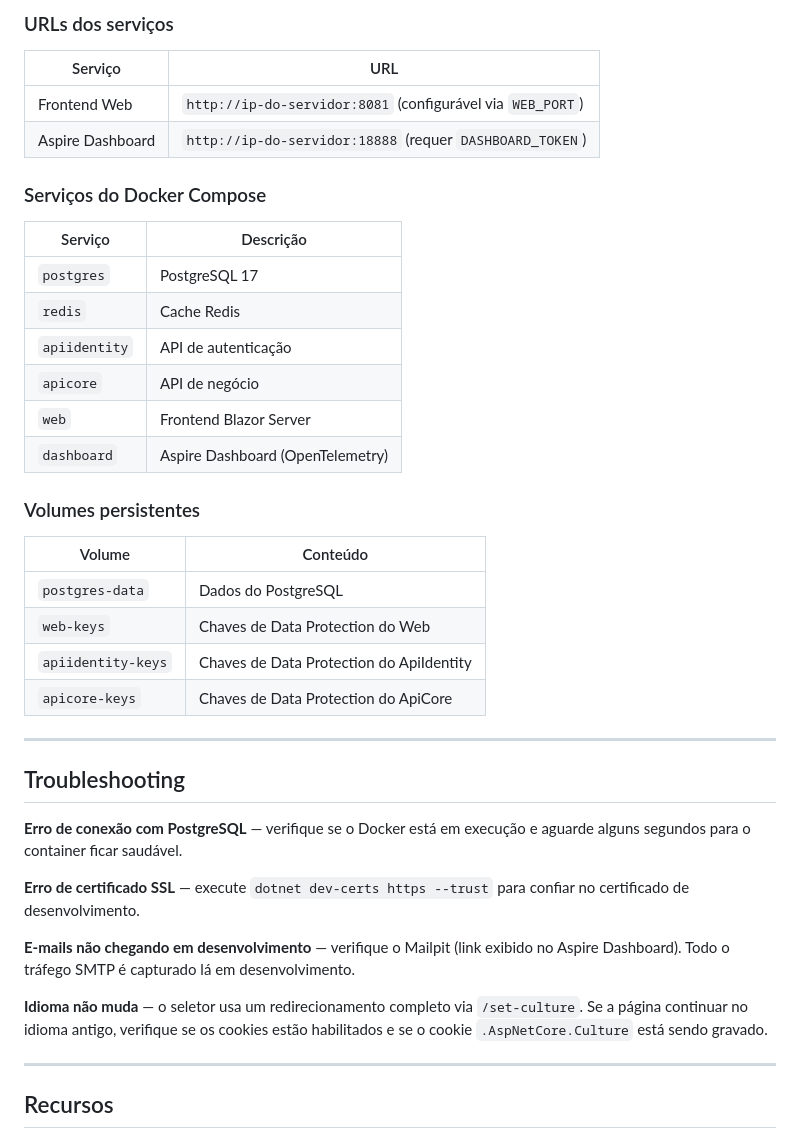
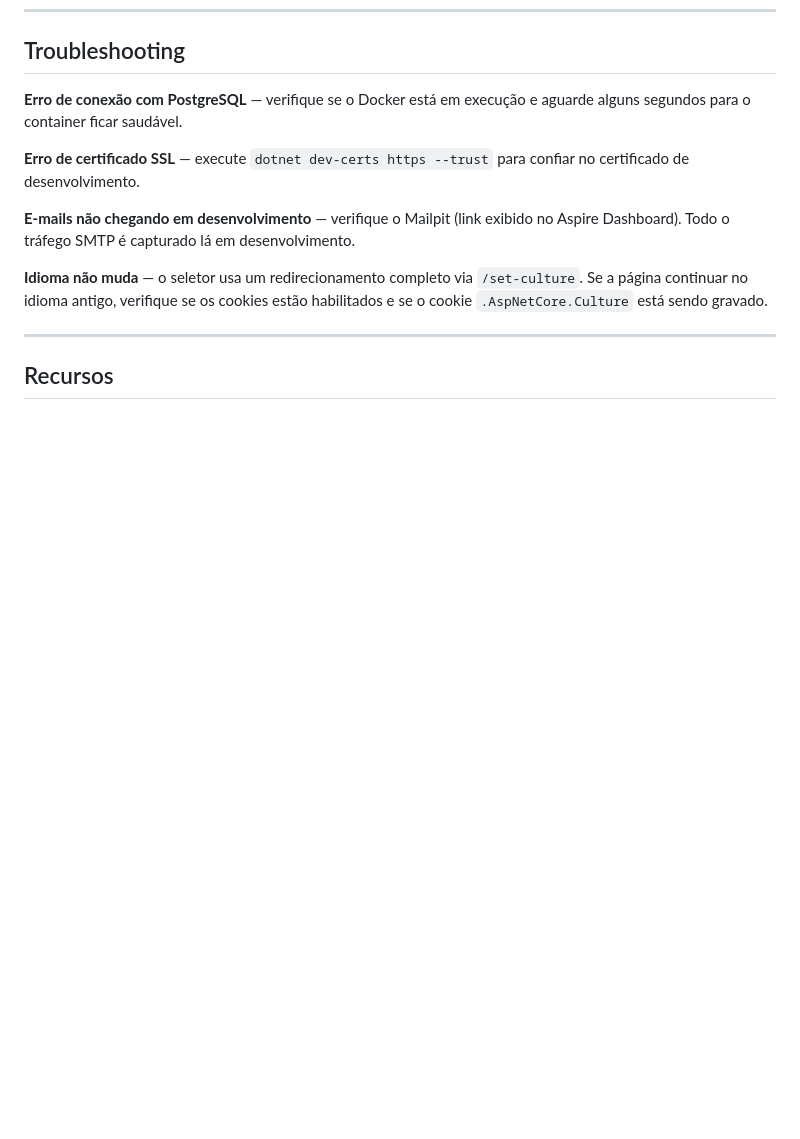
Before and after one commit to AdrianoGuzzo/InitialAspireProject, a Markdown page: README.md, the part around one of its changes. Rendered like a GitHub page; blank space fills up the shorter version.

```diff
--- a/README.md
+++ b/README.md
@@ -212,32 +158,3 @@ ssh user@192.168.1.100 "cd ~/apps/initial-aspire && docker compose build --paral
-### URLs dos serviços
-
-| Serviço | URL |
-|---|---|
-| Frontend Web | `http://ip-do-servidor:8081` (configurável via `WEB_PORT`) |
-| Aspire Dashboard | `http://ip-do-servidor:18888` (requer `DASHBOARD_TOKEN`) |
-
-### Serviços do Docker Compose
-
-| Serviço | Descrição |
-|---|---|
-| `postgres` | PostgreSQL 17 |
-| `redis` | Cache Redis |
-| `apiidentity` | API de autenticação |
-| `apicore` | API de negócio |
-| `web` | Frontend Blazor Server |
-| `dashboard` | Aspire Dashboard (OpenTelemetry) |
-
-### Volumes persistentes
-
-| Volume | Conteúdo |
-|---|---|
-| `postgres-data` | Dados do PostgreSQL |
-| `web-keys` | Chaves de Data Protection do Web |
-| `apiidentity-keys` | Chaves de Data Protection do ApiIdentity |
-| `apicore-keys` | Chaves de Data Protection do ApiCore |
-
----
-
 ## Troubleshooting
 
 **Erro de conexão com PostgreSQL** — verifique se o Docker está em execução e aguarde alguns segundos para o container ficar saudável.
```
Also changed, not shown: other parts of README.md (+0 -54 lines), 1 other file.
